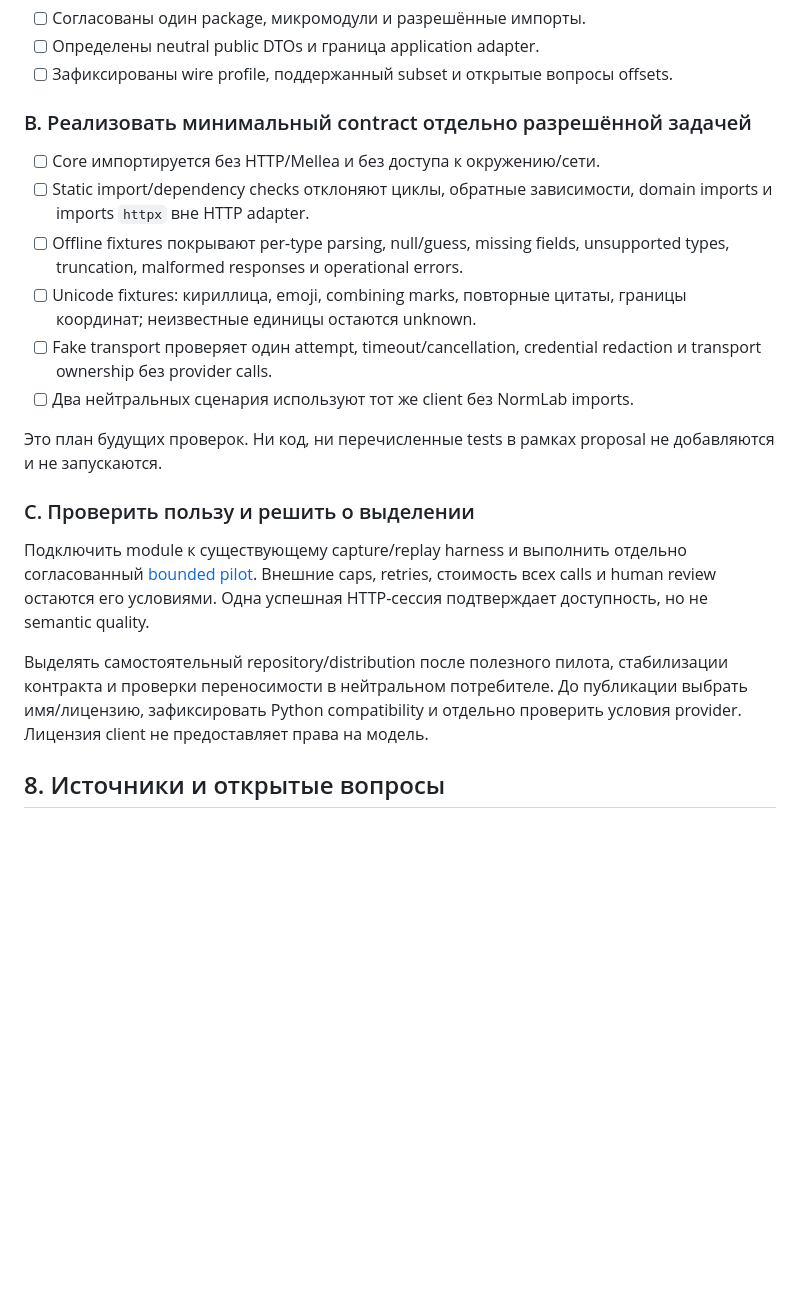
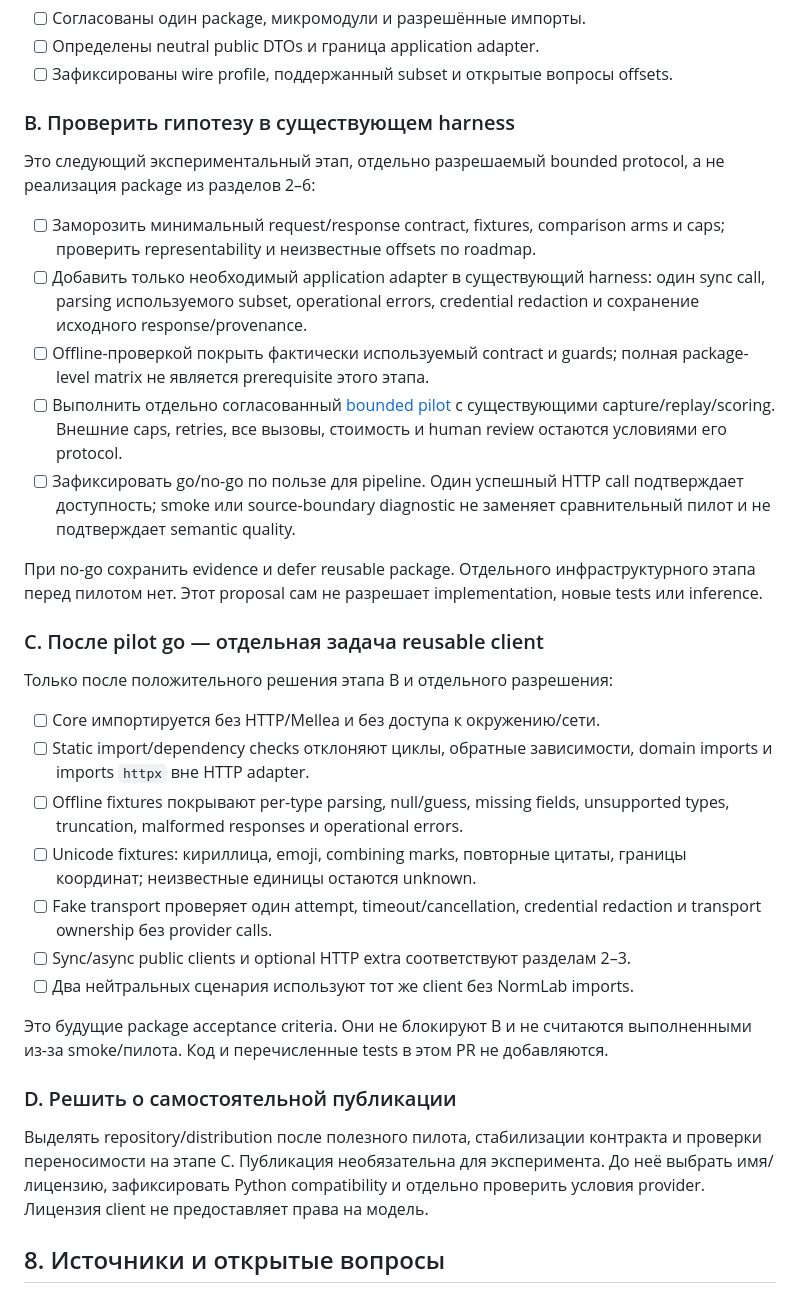
Before and after one commit to SoundBlaster/NormLab, a Markdown page: docs/CLAIRIC_PYTHON_MODULE_PROPOSAL.md, the part around one of its changes. Drawn GitHub-style; blank space fills up the shorter version.

Commit message:
Keep Clairic package work after the bounded pilot

```diff
--- a/docs/CLAIRIC_PYTHON_MODULE_PROPOSAL.md
+++ b/docs/CLAIRIC_PYTHON_MODULE_PROPOSAL.md
@@ -182,7 +196,33 @@ Mellea wrapper сначала можно держать у потребител
 - [ ] Определены neutral public DTOs и граница application adapter.
 - [ ] Зафиксированы wire profile, поддержанный subset и открытые вопросы offsets.
 
-### B. Реализовать минимальный contract отдельно разрешённой задачей
+### B. Проверить гипотезу в существующем harness
+
+Это следующий экспериментальный этап, отдельно разрешаемый bounded protocol,
+а не реализация package из разделов 2–6:
+
+- [ ] Заморозить минимальный request/response contract, fixtures, comparison arms
+      и caps; проверить representability и неизвестные offsets по roadmap.
+- [ ] Добавить только необходимый application adapter в существующий harness:
+      один sync call, parsing используемого subset, operational errors,
+      credential redaction и сохранение исходного response/provenance.
+- [ ] Offline-проверкой покрыть фактически используемый contract и guards;
+      полная package-level matrix не является prerequisite этого этапа.
+- [ ] Выполнить отдельно согласованный
+      [bounded pilot](../roadmap.md#proposal-clairic-как-extractor--2026-10-20)
+      с существующими capture/replay/scoring. Внешние caps, retries, все вызовы,
+      стоимость и human review остаются условиями его protocol.
+- [ ] Зафиксировать go/no-go по пользе для pipeline. Один успешный HTTP call
+      подтверждает доступность; smoke или source-boundary diagnostic не заменяет
+      сравнительный пилот и не подтверждает semantic quality.
+
+При no-go сохранить evidence и defer reusable package. Отдельного
+инфраструктурного этапа перед пилотом нет. Этот proposal сам не разрешает
+implementation, новые tests или inference.
+
+### C. После pilot go — отдельная задача reusable client
+
+Только после положительного решения этапа B и отдельного разрешения:
 
 - [ ] Core импортируется без HTTP/Mellea и без доступа к окружению/сети.
 - [ ] Static import/dependency checks отклоняют циклы, обратные зависимости,
@@ -193,21 +233,17 @@ Mellea wrapper сначала можно держать у потребител
       границы координат; неизвестные единицы остаются unknown.
 - [ ] Fake transport проверяет один attempt, timeout/cancellation, credential
       redaction и transport ownership без provider calls.
+- [ ] Sync/async public clients и optional HTTP extra соответствуют разделам 2–3.
 - [ ] Два нейтральных сценария используют тот же client без NormLab imports.
 
-Это план будущих проверок. Ни код, ни перечисленные tests в рамках proposal
-не добавляются и не запускаются.
+Это будущие package acceptance criteria. Они не блокируют B и не считаются
+выполненными из-за smoke/пилота. Код и перечисленные tests в этом PR не добавляются.
 
-### C. Проверить пользу и решить о выделении
+### D. Решить о самостоятельной публикации
 
-Подключить module к существующему capture/replay harness и выполнить отдельно
-согласованный [bounded pilot](../roadmap.md#proposal-clairic-как-extractor--2026-10-20).
-Внешние caps, retries, стоимость всех calls и human review остаются его условиями.
-Одна успешная HTTP-сессия подтверждает доступность, но не semantic quality.
-
-Выделять самостоятельный repository/distribution после полезного пилота,
-стабилизации контракта и проверки переносимости в нейтральном потребителе.
-До публикации выбрать имя/лицензию, зафиксировать Python compatibility и отдельно
+Выделять repository/distribution после полезного пилота, стабилизации контракта
+и проверки переносимости на этапе C. Публикация необязательна для эксперимента.
+До неё выбрать имя/лицензию, зафиксировать Python compatibility и отдельно
 проверить условия provider. Лицензия client не предоставляет права на модель.
 
 ## 8. Источники и открытые вопросы
```
Also changed, not shown: other parts of docs/CLAIRIC_PYTHON_MODULE_PROPOSAL.md (+21 -7 lines), roadmap.md (+5 -0 lines).
